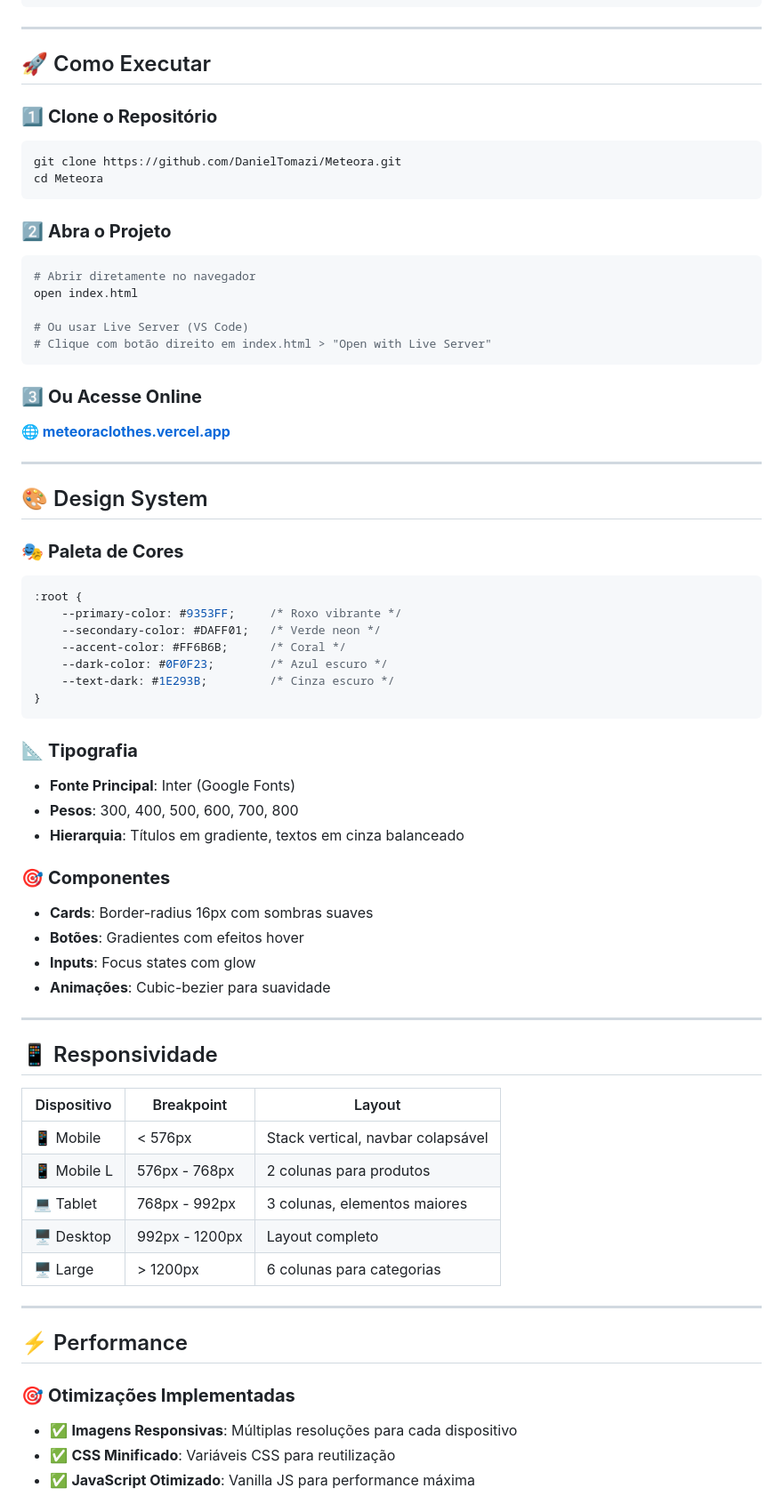
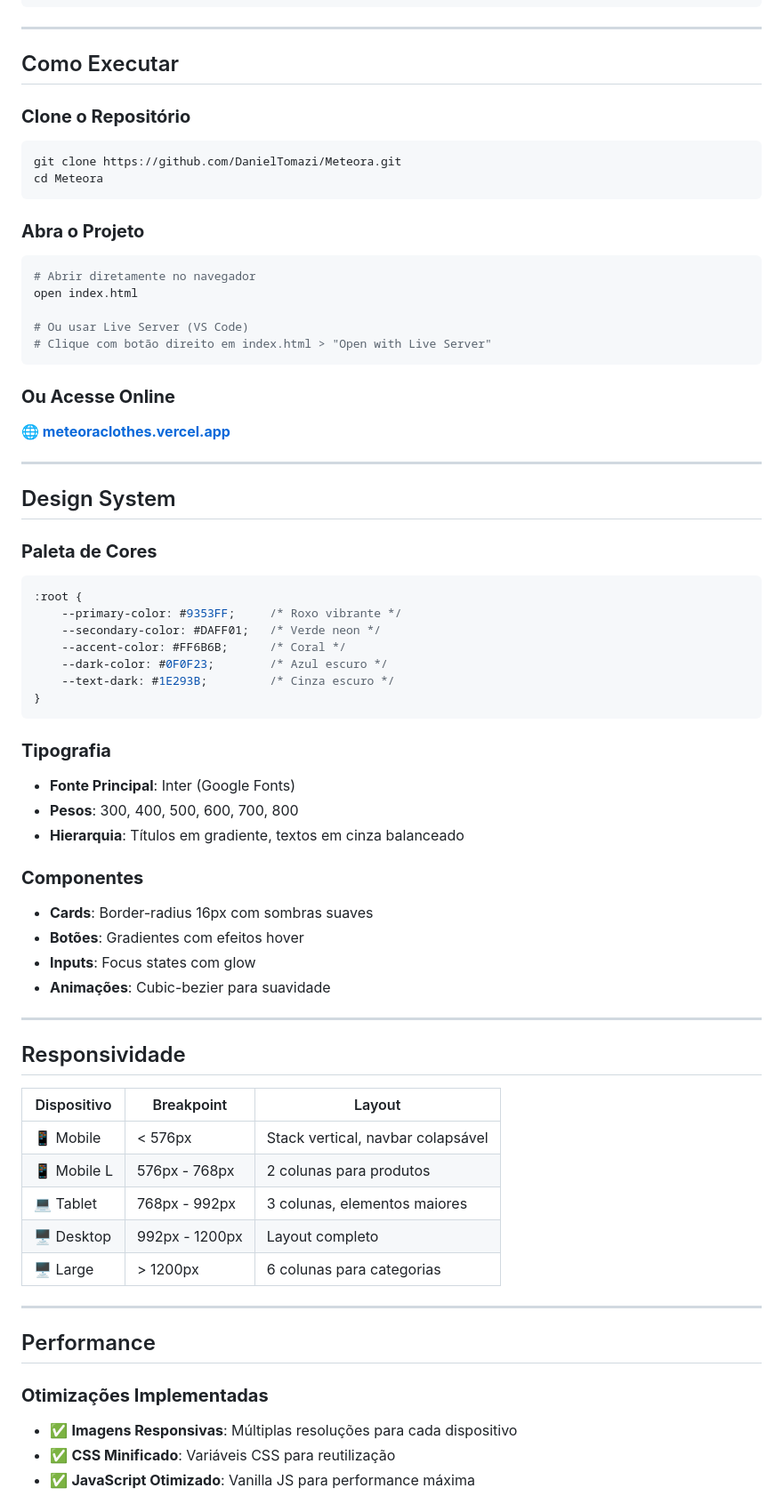
Before and after one commit to DanielTomazi/Meteora, a Markdown page: README.md, the part around the change printed below. Shown: that part at 89% size. Drawn GitHub-style.

````diff
--- a/README.md
+++ b/README.md
@@ -99,15 +99,15 @@ Meteora/
 
 ---
 
-## 🚀 Como Executar
+## Como Executar
 
-### 1️⃣ **Clone o Repositório**
+### **Clone o Repositório**
 ```bash
 git clone https://github.com/DanielTomazi/Meteora.git
 cd Meteora
 ```
 
-### 2️⃣ **Abra o Projeto**
+### **Abra o Projeto**
 ```bash
 # Abrir diretamente no navegador
 open index.html
@@ -116,14 +116,14 @@ open index.html
 # Clique com botão direito em index.html > "Open with Live Server"
 ```
 
-### 3️⃣ **Ou Acesse Online**
+### **Ou Acesse Online**
 **[🌐 meteoraclothes.vercel.app](https://meteoraclothes.vercel.app/)**
 
 ---
 
-## 🎨 Design System
+## Design System
 
-### 🎭 **Paleta de Cores**
+### **Paleta de Cores**
 ```css
 :root {
     --primary-color: #9353FF;     /* Roxo vibrante */
@@ -134,12 +134,12 @@ open index.html
 }
 ```
 
-### 📐 **Tipografia**
+### **Tipografia**
 - **Fonte Principal**: Inter (Google Fonts)
 - **Pesos**: 300, 400, 500, 600, 700, 800
 - **Hierarquia**: Títulos em gradiente, textos em cinza balanceado
 
-### 🎯 **Componentes**
+### **Componentes**
 - **Cards**: Border-radius 16px com sombras suaves
 - **Botões**: Gradientes com efeitos hover
 - **Inputs**: Focus states com glow
@@ -147,7 +147,7 @@ open index.html
 
 ---
 
-## 📱 Responsividade
+## Responsividade
 
 | Dispositivo | Breakpoint | Layout |
 |-------------|------------|--------|
@@ -159,9 +159,9 @@ open index.html
 
 ---
 
-## ⚡ Performance
+## Performance
 
-### 🎯 **Otimizações Implementadas**
+### **Otimizações Implementadas**
 - ✅ **Imagens Responsivas**: Múltiplas resoluções para cada dispositivo
 - ✅ **CSS Minificado**: Variáveis CSS para reutilização
 - ✅ **JavaScript Otimizado**: Vanilla JS para performance máxima
````
Also changed, not shown: other parts of README.md (+23 -43 lines).
